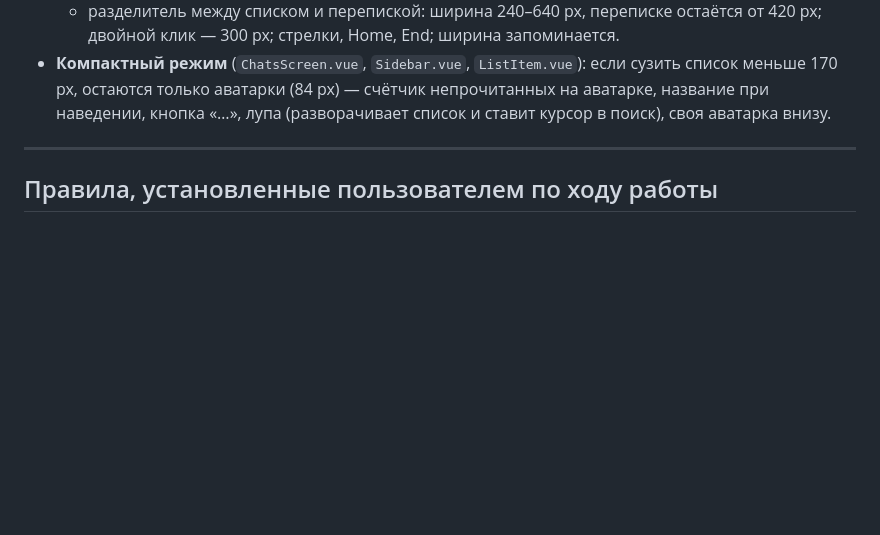
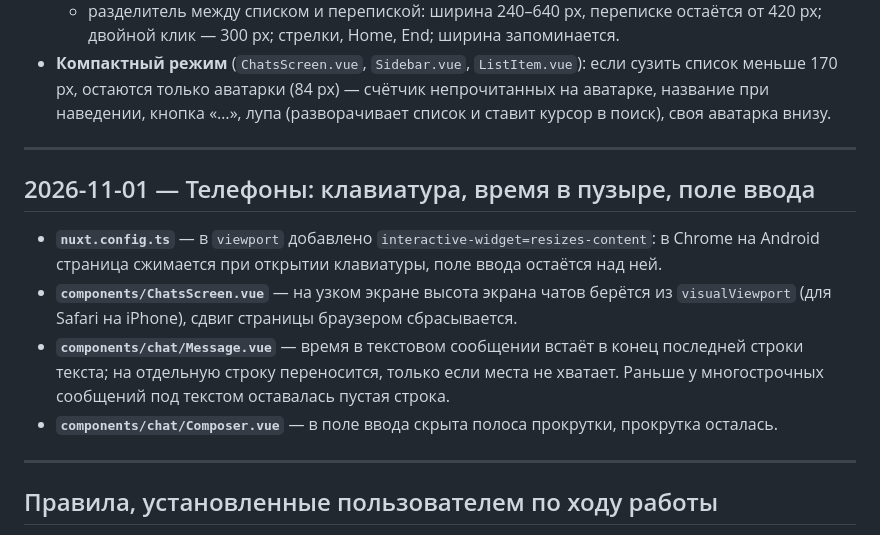
Before and after one commit to Skuyno/Telemax, a Markdown page: BACKLOG-ksenia.md, the part around the change. Rendered like a GitHub page; blank space fills up the shorter version.

Commit message:
docs: update backlog

```diff
--- a/BACKLOG-ksenia.md
+++ b/BACKLOG-ksenia.md
@@ -312,6 +312,15 @@
 
 ---
 
+## 2026-11-01 — Телефоны: клавиатура, время в пузыре, поле ввода
+
+- **`nuxt.config.ts`** — в `viewport` добавлено `interactive-widget=resizes-content`: в Chrome на Android страница сжимается при открытии клавиатуры, поле ввода остаётся над ней.
+- **`components/ChatsScreen.vue`** — на узком экране высота экрана чатов берётся из `visualViewport` (для Safari на iPhone), сдвиг страницы браузером сбрасывается.
+- **`components/chat/Message.vue`** — время в текстовом сообщении встаёт в конец последней строки текста; на отдельную строку переносится, только если места не хватает. Раньше у многострочных сообщений под текстом оставалась пустая строка.
+- **`components/chat/Composer.vue`** — в поле ввода скрыта полоса прокрутки, прокрутка осталась.
+
+---
+
 ## Правила, установленные пользователем по ходу работы
 
 - Работаем только над фронтендом (`src/web/`); бэкенд — только для изучения контрактов API, не редактируем без явного разового разрешения.
```
